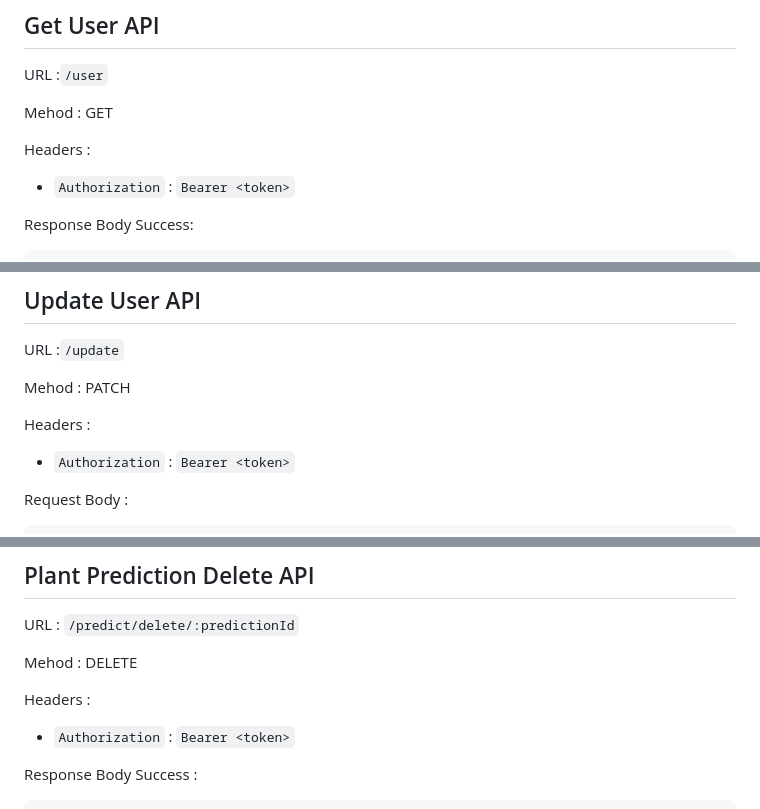
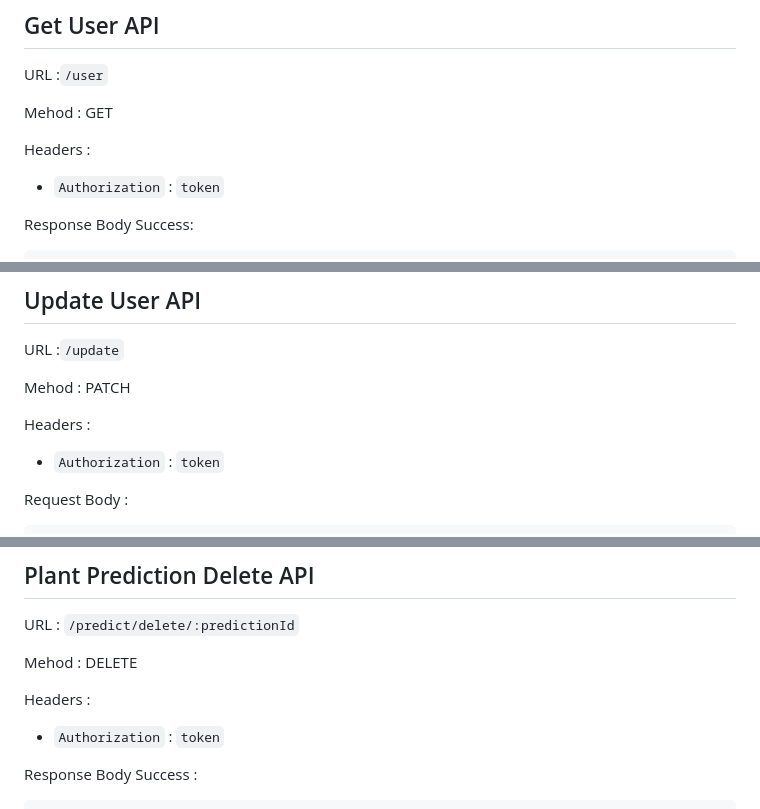
Before and after one commit to ProjectFlorify/CC_Florify, a Markdown page: README.md, 3 parts joined by grey strips. GitHub-like rendering.

```diff
--- a/README.md
+++ b/README.md
@@ -69,7 +69,7 @@ Mehod : GET
 
 Headers :
 
-- `Authorization` : `Bearer <token>`
+- `Authorization` : `token`
 
 Response Body Success:
 
@@ -92,7 +92,7 @@ Mehod : PATCH
 
 Headers :
 
-- `Authorization` : `Bearer <token>`
+- `Authorization` : `token`
 
 Request Body :
 
@@ -254,7 +254,7 @@ Mehod : DELETE
 
 Headers :
 
-- `Authorization` : `Bearer <token>`
+- `Authorization` : `token`
 
 Response Body Success :
 
```
Also changed, not shown: other parts of README.md (+3 -3 lines).
